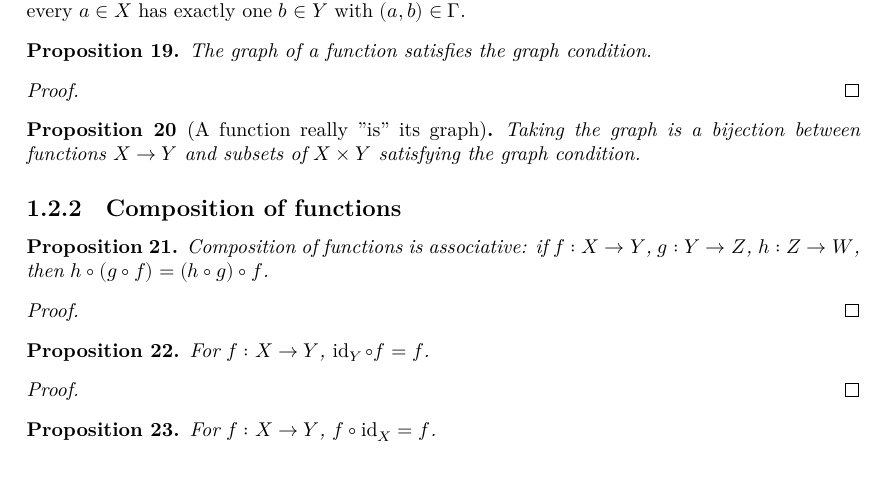
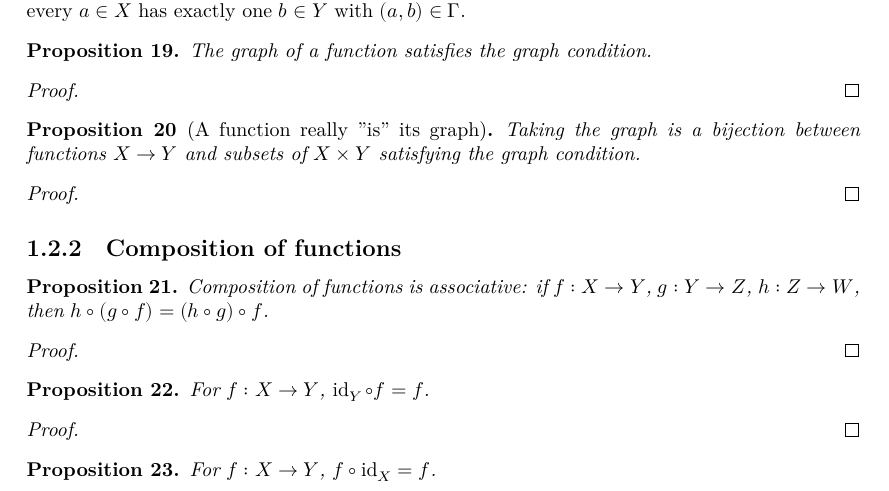
Before and after one commit to kvanvels/Algebra0Lean, a LaTeX document (blueprint/src/print.tex, which reads blueprint/src/chapters/prelims.tex): part of page 3 of 18, cut so that both start at the same text. Compiled offline with XeLaTeX.

```diff
--- a/blueprint/src/chapters/prelims.tex
+++ b/blueprint/src/chapters/prelims.tex
@@ -199,9 +199,13 @@
   \uses{def:prelims:graph-of, def:prelims:is-graph,
     prop:prelims:is-graph-graph-of}
   \lean{Algebra0Lean.Prelims.bijective_graphOf}
+  \leanok
   Taking the graph is a bijection between functions $X \to Y$ and
   subsets of $X \times Y$ satisfying the graph condition.
 \end{proposition}
+\begin{proof}
+  \leanok
+\end{proof}
 
 \subsection{Composition of functions}
 \label{subsec:prelims:composition-of-functions}
```
Also changed, not shown: 1 other file.
